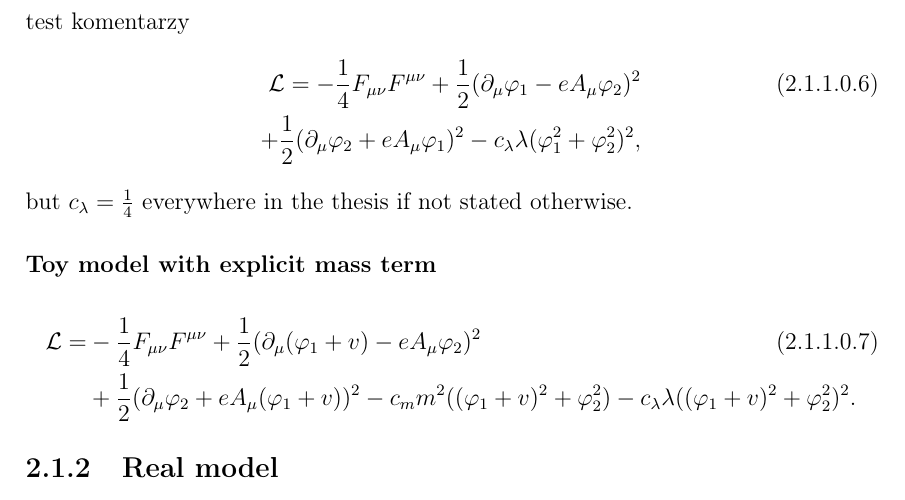
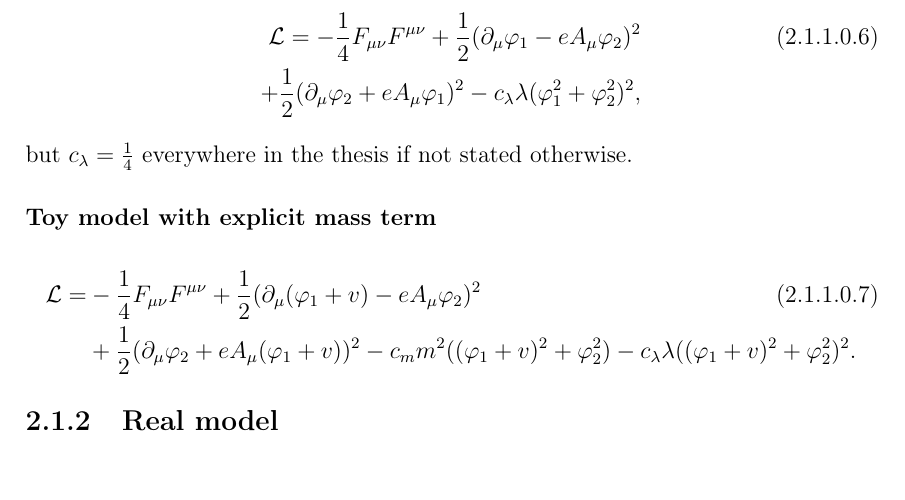
Before and after one commit to Sooyka/master_thesis_physics, a LaTeX thesis (LaTeX/master_thesis_GW.tex, which reads LaTeX/TeX_files/Technical_introduction.tex): part of page 7 of 22, cut at the place of the change. Compiled offline with pdfLaTeX.

Commit message:
Update on Overleaf.

```diff
--- a/LaTeX/TeX_files/Technical_introduction.tex
+++ b/LaTeX/TeX_files/Technical_introduction.tex
@@ -44,7 +44,7 @@ which we will write for brevity as:
 \end{align}
 
 
-test komentarzy
+For a better track of what is independent of numerical convention, we will also write:
 \begin{align}\label{toy_model}
 \mathcal{L} = -\frac{1}{4}F_{\mu\nu}F^{\mu\nu}+
 \frac{1}{2}(\partial_\mu\varphi_1 - eA_\mu\varphi_2)^2\\
```
Also changed, not shown: LaTeX/TeX_files/Technical_introduction.tex (2 more changed lines).
